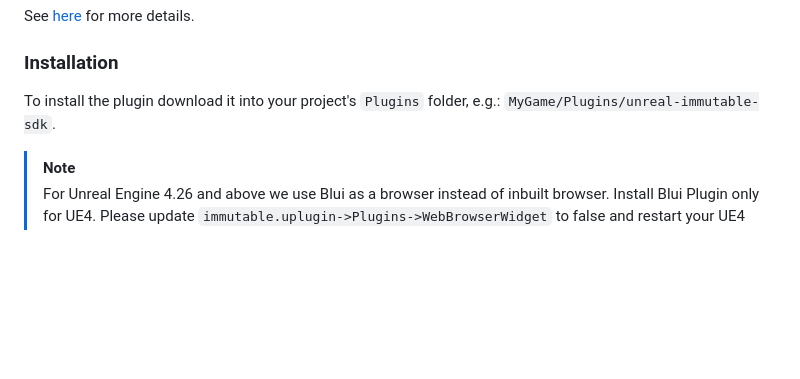
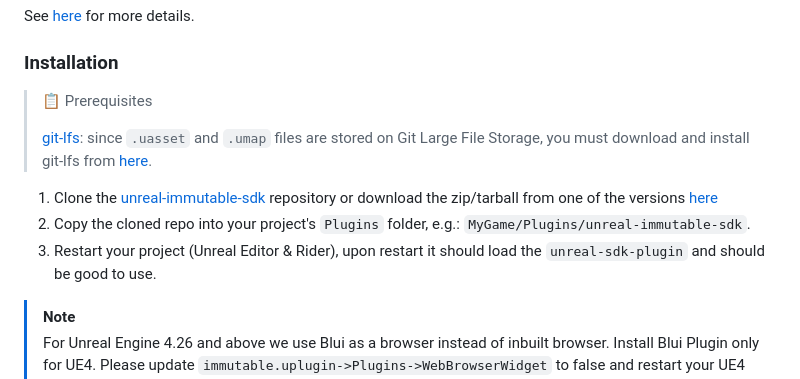
Before and after one commit to immutable/unreal-immutable-sdk, a Markdown page: README.md, the part around the change. Rendered like a GitHub page; blank space fills up the shorter version.

```diff
--- a/README.md
+++ b/README.md
@@ -54,7 +54,13 @@ See [here](https://docs.immutable.com/docs/x/passport/register-application/) for
 
 ### Installation
 
-To install the plugin download it into your project's `Plugins` folder, e.g.: `MyGame/Plugins/unreal-immutable-sdk`.
+> :clipboard: Prerequisites
+>
+>[git-lfs](https://git-lfs.github.com/): since `.uasset` and `.umap` files are stored on Git Large File Storage, you must download and install git-lfs from [here](https://git-lfs.github.com/).
+
+1. Clone the [unreal-immutable-sdk](https://github.com/immutable/unreal-immutable-sdk) repository or download the zip/tarball from one of the versions [here](https://github.com/immutable/unreal-immutable-sdk/tags)
+2. Copy the cloned repo into your project's `Plugins` folder, e.g.: `MyGame/Plugins/unreal-immutable-sdk`.
+3. Restart your project (Unreal Editor & Rider), upon restart it should load the `unreal-sdk-plugin` and should be good to use.
 
 > [!NOTE]
 > For Unreal Engine 4.26 and above we use Blui as a browser instead of inbuilt browser.
```
